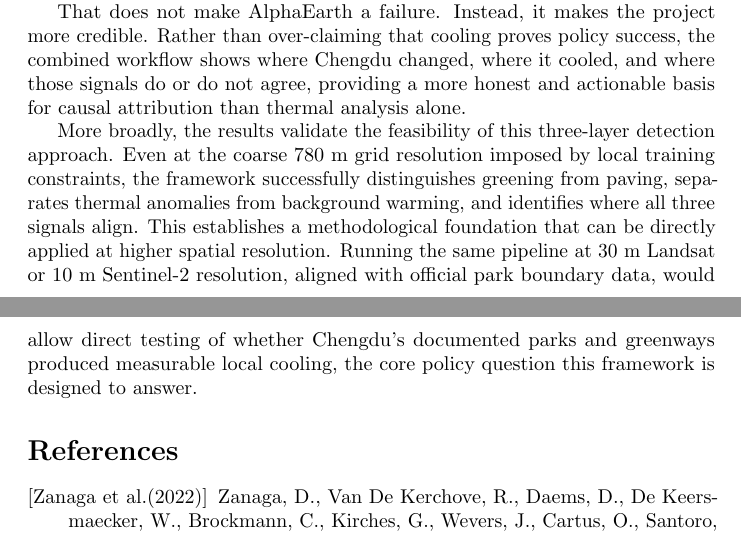
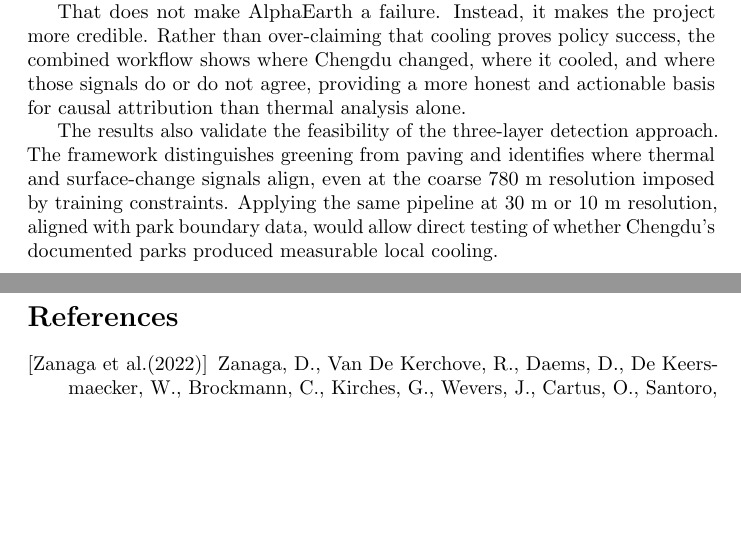
Before and after one commit to louis1mx/E-PSCI210, a LaTeX paper (outputs/final_paper_alphaearth_results copy.tex): two parts of pages 15 and 16 of 17, joined at a grey line, cut so that both start at the same text, the shorter picture padded with empty space. Compiled offline with pdfLaTeX; a LaTeX package or settings file that is missing is left out.

Commit message:
Restore side-by-side figure layout; shorten conclusion feasibility paragraph

```diff
--- a/outputs/final_paper_alphaearth_results copy.tex
+++ b/outputs/final_paper_alphaearth_results copy.tex
@@ -679,16 +682,12 @@ workflow shows where Chengdu changed, where it cooled, and where those signals
 do or do not agree, providing a more honest and actionable basis for causal
 attribution than thermal analysis alone.
 
-More broadly, the results validate the feasibility of this three-layer detection
-approach. Even at the coarse 780 m grid resolution imposed by local training
-constraints, the framework successfully distinguishes greening from paving,
-separates thermal anomalies from background warming, and identifies where all
-three signals align. This establishes a methodological foundation that can be
-directly applied at higher spatial resolution. Running the same pipeline at
-30 m Landsat or 10 m Sentinel-2 resolution, aligned with official park boundary
-data, would allow direct testing of whether Chengdu's documented parks and
-greenways produced measurable local cooling, the core policy question this
-framework is designed to answer.
+The results also validate the feasibility of the three-layer detection approach.
+The framework distinguishes greening from paving and identifies where thermal
+and surface-change signals align, even at the coarse 780 m resolution imposed
+by training constraints. Applying the same pipeline at 30 m or 10 m resolution,
+aligned with park boundary data, would allow direct testing of whether
+Chengdu's documented parks produced measurable local cooling.
 
 \FloatBarrier
 
```
Also changed, not shown: outputs/final_paper_alphaearth_results copy.tex (27 more changed lines).
